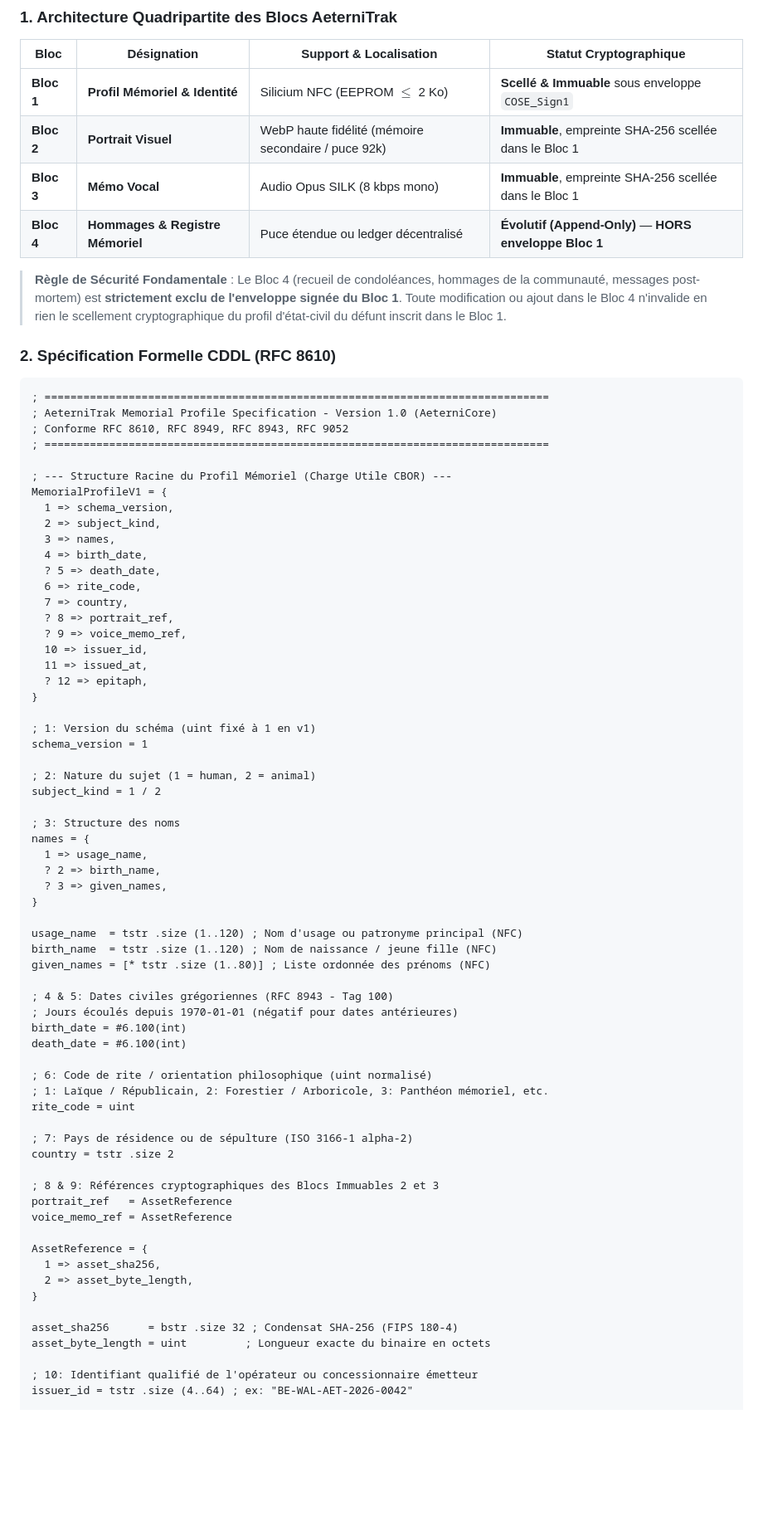
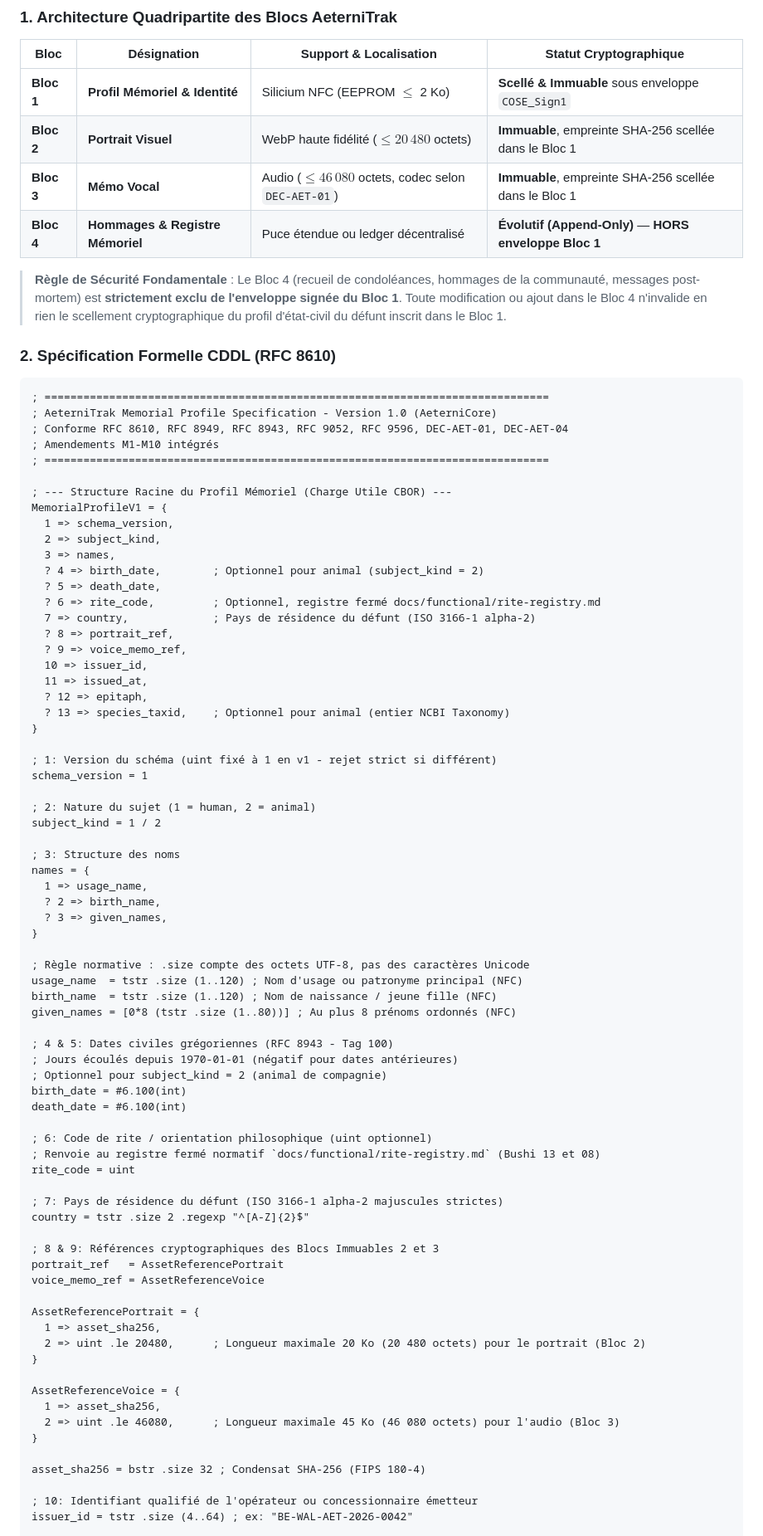
Before and after one commit to kurodohenroonsen/AeterniTrak_V1.0, a Markdown page: docs/technical/aeternicore.md, the part around one of its changes. Shown at 83% size. GitHub-like rendering; blank space fills up the shorter version.

Commit message:
docs(spec): apply amendments M1-M10 (envelope domain, profile budget, rite-registry, date)

````diff
--- a/docs/technical/aeternicore.md
+++ b/docs/technical/aeternicore.md
@@ -99,8 +99,8 @@ Sur support silicium (NFC / carte à puce sécurisée), chaque octet économisé
 | Bloc | Désignation | Support & Localisation | Statut Cryptographique |
 |---|---|---|---|
 | **Bloc 1** | **Profil Mémoriel & Identité** | Silicium NFC (EEPROM $\le$ 2 Ko) | **Scellé & Immuable** sous enveloppe `COSE_Sign1` |
-| **Bloc 2** | **Portrait Visuel** | WebP haute fidélité (mémoire secondaire / puce 92k) | **Immuable**, empreinte SHA-256 scellée dans le Bloc 1 |
-| **Bloc 3** | **Mémo Vocal** | Audio Opus SILK (8 kbps mono) | **Immuable**, empreinte SHA-256 scellée dans le Bloc 1 |
+| **Bloc 2** | **Portrait Visuel** | WebP haute fidélité ($\le 20\,480$ octets) | **Immuable**, empreinte SHA-256 scellée dans le Bloc 1 |
+| **Bloc 3** | **Mémo Vocal** | Audio ($\le 46\,080$ octets, codec selon `DEC-AET-01`) | **Immuable**, empreinte SHA-256 scellée dans le Bloc 1 |
 | **Bloc 4** | **Hommages & Registre Mémoriel** | Puce étendue ou ledger décentralisé | **Évolutif (Append-Only)** — **HORS enveloppe Bloc 1** |
 
 > **Règle de Sécurité Fondamentale** : Le Bloc 4 (recueil de condoléances, hommages de la communauté, messages post-mortem) est **strictement exclu de l'enveloppe signée du Bloc 1**. Toute modification ou ajout dans le Bloc 4 n'invalide en rien le scellement cryptographique du profil d'état-civil du défunt inscrit dans le Bloc 1.
@@ -110,7 +110,8 @@ Sur support silicium (NFC / carte à puce sécurisée), chaque octet économisé
 ```cddl
 ; ==============================================================================
 ; AeterniTrak Memorial Profile Specification - Version 1.0 (AeterniCore)
-; Conforme RFC 8610, RFC 8949, RFC 8943, RFC 9052
+; Conforme RFC 8610, RFC 8949, RFC 8943, RFC 9052, RFC 9596, DEC-AET-01, DEC-AET-04
+; Amendements M1-M10 intégrés
 ; ==============================================================================
 
 ; --- Structure Racine du Profil Mémoriel (Charge Utile CBOR) ---
@@ -118,18 +119,19 @@ MemorialProfileV1 = {
   1 => schema_version,
   2 => subject_kind,
   3 => names,
-  4 => birth_date,
+  ? 4 => birth_date,        ; Optionnel pour animal (subject_kind = 2)
   ? 5 => death_date,
-  6 => rite_code,
-  7 => country,
+  ? 6 => rite_code,         ; Optionnel, registre fermé docs/functional/rite-registry.md
+  7 => country,             ; Pays de résidence du défunt (ISO 3166-1 alpha-2)
   ? 8 => portrait_ref,
   ? 9 => voice_memo_ref,
   10 => issuer_id,
   11 => issued_at,
   ? 12 => epitaph,
+  ? 13 => species_taxid,    ; Optionnel pour animal (entier NCBI Taxonomy)
 }
 
-; 1: Version du schéma (uint fixé à 1 en v1)
+; 1: Version du schéma (uint fixé à 1 en v1 - rejet strict si différent)
 schema_version = 1
 
 ; 2: Nature du sujet (1 = human, 2 = animal)
@@ -142,33 +144,39 @@ names = {
   ? 3 => given_names,
 }
 
+; Règle normative : .size compte des octets UTF-8, pas des caractères Unicode
 usage_name  = tstr .size (1..120) ; Nom d'usage ou patronyme principal (NFC)
 birth_name  = tstr .size (1..120) ; Nom de naissance / jeune fille (NFC)
-given_names = [* tstr .size (1..80)] ; Liste ordonnée des prénoms (NFC)
+given_names = [0*8 (tstr .size (1..80))] ; Au plus 8 prénoms ordonnés (NFC)
 
 ; 4 & 5: Dates civiles grégoriennes (RFC 8943 - Tag 100)
 ; Jours écoulés depuis 1970-01-01 (négatif pour dates antérieures)
+; Optionnel pour subject_kind = 2 (animal de compagnie)
 birth_date = #6.100(int)
 death_date = #6.100(int)
 
-; 6: Code de rite / orientation philosophique (uint normalisé)
-; 1: Laïque / Républicain, 2: Forestier / Arboricole, 3: Panthéon mémoriel, etc.
+; 6: Code de rite / orientation philosophique (uint optionnel)
+; Renvoie au registre fermé normatif `docs/functional/rite-registry.md` (Bushi 13 et 08)
 rite_code = uint
 
-; 7: Pays de résidence ou de sépulture (ISO 3166-1 alpha-2)
-country = tstr .size 2
+; 7: Pays de résidence du défunt (ISO 3166-1 alpha-2 majuscules strictes)
+country = tstr .size 2 .regexp "^[A-Z]{2}$"
 
 ; 8 & 9: Références cryptographiques des Blocs Immuables 2 et 3
-portrait_ref   = AssetReference
-voice_memo_ref = AssetReference
+portrait_ref   = AssetReferencePortrait
+voice_memo_ref = AssetReferenceVoice
 
-AssetReference = {
+AssetReferencePortrait = {
   1 => asset_sha256,
-  2 => asset_byte_length,
+  2 => uint .le 20480,      ; Longueur maximale 20 Ko (20 480 octets) pour le portrait (Bloc 2)
 }
 
-asset_sha256      = bstr .size 32 ; Condensat SHA-256 (FIPS 180-4)
-asset_byte_length = uint         ; Longueur exacte du binaire en octets
+AssetReferenceVoice = {
+  1 => asset_sha256,
+  2 => uint .le 46080,      ; Longueur maximale 45 Ko (46 080 octets) pour l'audio (Bloc 3)
+}
+
+asset_sha256 = bstr .size 32 ; Condensat SHA-256 (FIPS 180-4)
 
 ; 10: Identifiant qualifié de l'opérateur ou concessionnaire émetteur
 issuer_id = tstr .size (4..64) ; ex: "BE-WAL-AET-2026-0042"
````
Also changed, not shown: other parts of docs/technical/aeternicore.md (+79 -58 lines).
